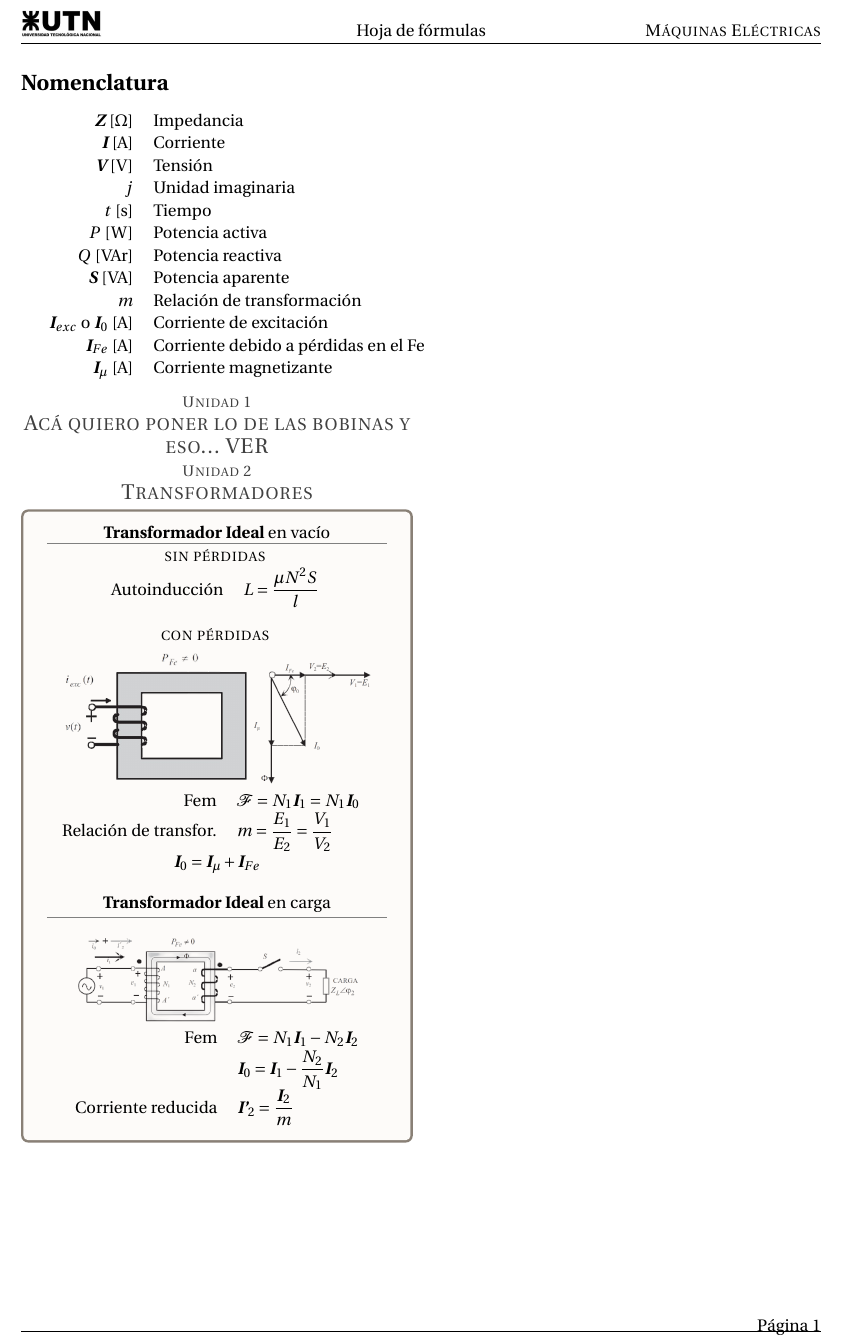
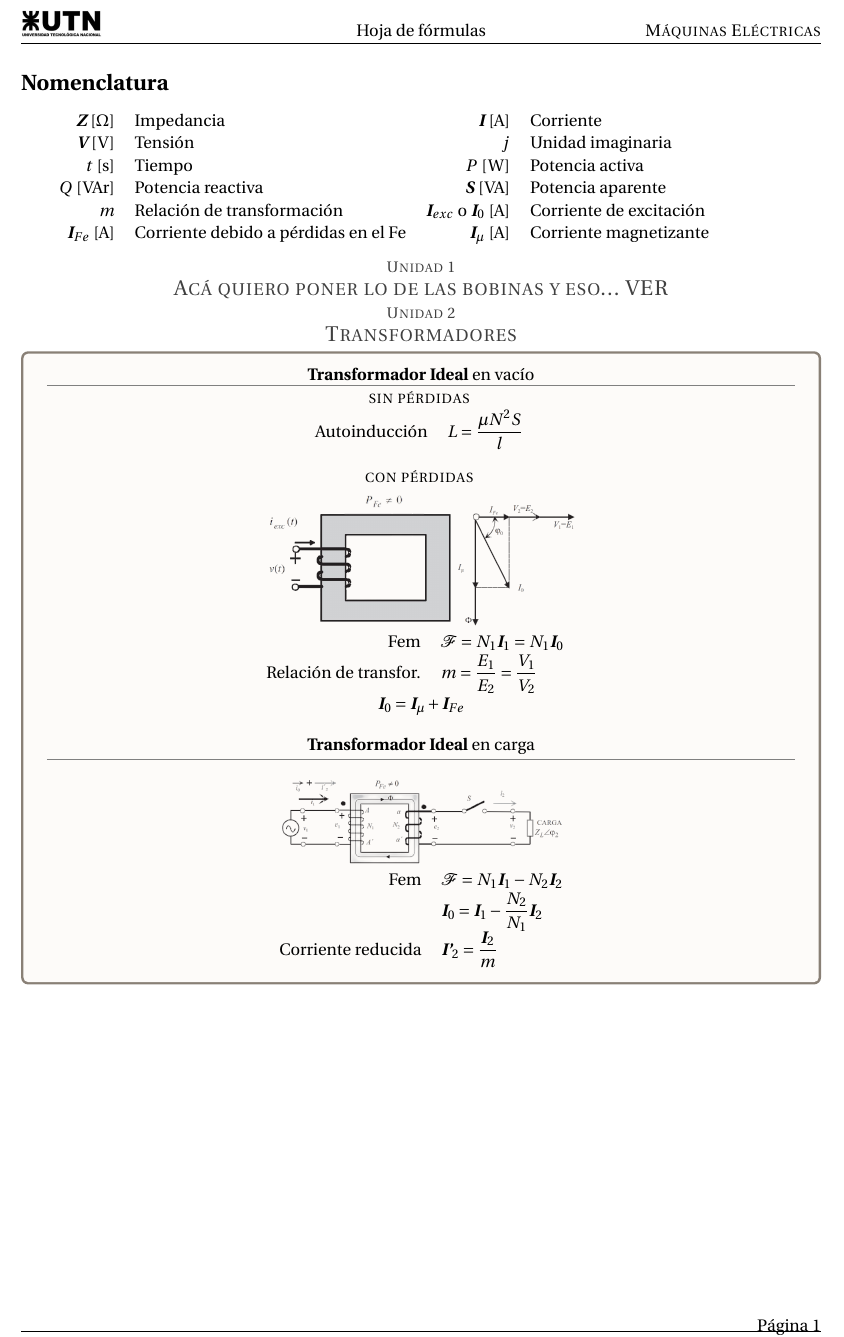
Before and after one commit to Daiana404/LaTex-UTN-frrq, a LaTeX document (maquinas-electricas/mqe-formulas.tex): part of the page, cut so that both start at the same text. Compiled offline with pdfLaTeX.

```diff
--- a/maquinas-electricas/mqe-formulas.tex
+++ b/maquinas-electricas/mqe-formulas.tex
@@ -1,4 +1,4 @@
-\documentclass[11pt,a4paper,twocolumn]{article}
+\documentclass[11pt,a4paper]{article}
 \usepackage[utf8]{inputenc}
 \usepackage[T1]{fontenc}
 \usepackage{amsmath}
@@ -46,18 +46,18 @@
 \begin{document}
     \pagestyle{fancy}
     \section*{Nomenclatura}
-    \begin{tabular}{r l}
-		$\fasor{Z}$ [$\Omega$]& Impedancia \\
+    \begin{tabular}{r l r l}
+		$\fasor{Z}$ [$\Omega$]& Impedancia &
 		$\fasor{i}$ [A] & Corriente \\
-		$\fasor{v}$ [V] & Tensión\\
+		$\fasor{v}$ [V] & Tensión&
 		$j$ & Unidad imaginaria \\
-		$t$ [s] & Tiempo \\
+		$t$ [s] & Tiempo &
 		$P$ [W] & Potencia activa \\
-		$Q$ [VAr] & Potencia reactiva \\
+		$Q$ [VAr] & Potencia reactiva &
 		$\fasor{s}$ [VA] & Potencia aparente \\
-        $m$ & Relación de transformación\\
+        $m$ & Relación de transformación&
         $\fasor{I}_{exc}$ o $\fasor{I}_0$ [A] & Corriente de excitación\\
-        $\fasor{I}_{Fe}$ [A] & Corriente debido a pérdidas en el Fe\\
+        $\fasor{I}_{Fe}$ [A] & Corriente debido a pérdidas en el Fe&
         $\fasor{I}_{\mu}$ [A] & Corriente magnetizante\\
 	\end{tabular}
     \unidad{1}{Acá quiero poner lo de las bobinas y eso... VER}
```
Also changed, not shown: daiana-pull/daia-pull.txt (added, +1 -0 lines), maquinas-electricas/mqe-formulas.pdf (added), 3 other files.
